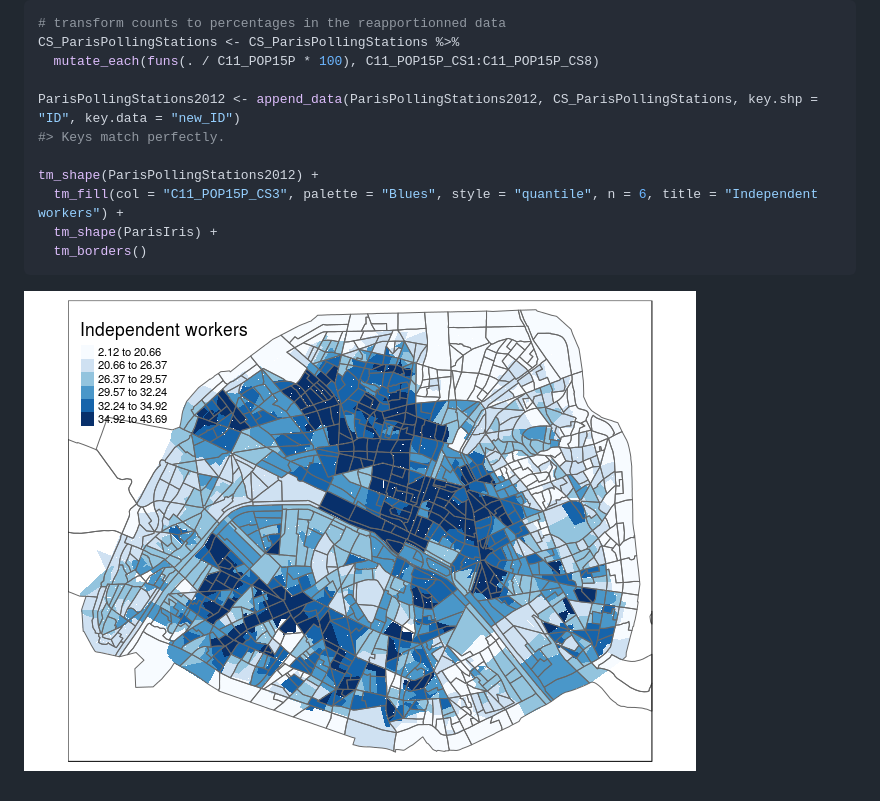
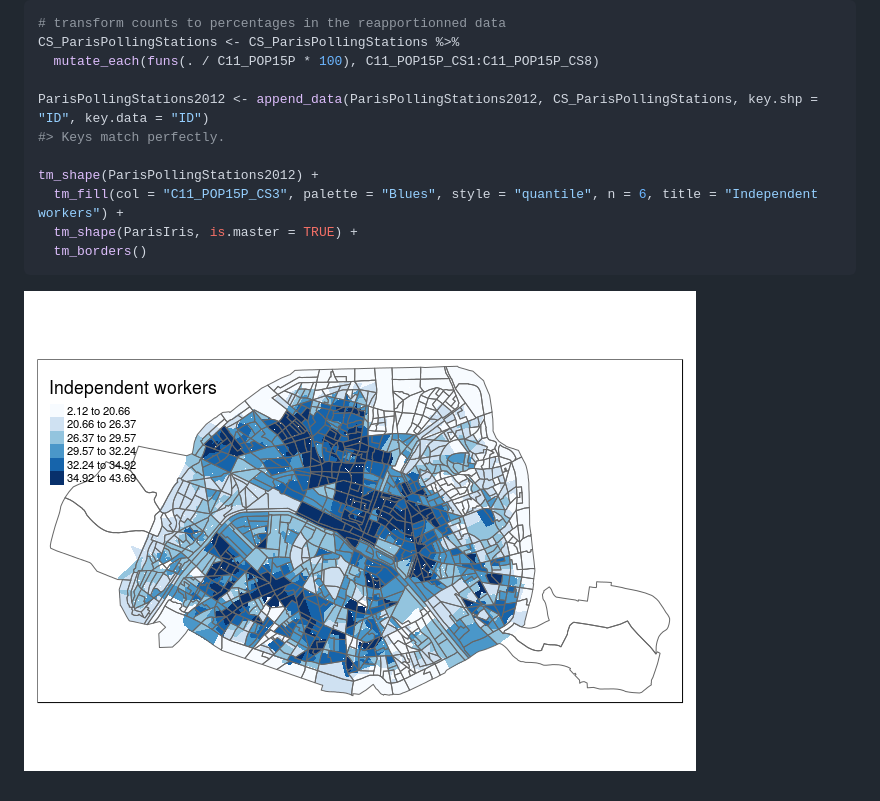
Before and after one commit to joelgombin/spReapportion, a Markdown page: README.md, the part around the change. Rendered like a GitHub page; pictures changed too: README-mapping2-1.png.

Commit message:
adapted README to change of API

````diff
--- a/README.md
+++ b/README.md
@@ -70,12 +70,12 @@ tm_shape(ParisIris) +
 CS_ParisPollingStations <- CS_ParisPollingStations %>%
   mutate_each(funs(. / C11_POP15P * 100), C11_POP15P_CS1:C11_POP15P_CS8)
 
-ParisPollingStations2012 <- append_data(ParisPollingStations2012, CS_ParisPollingStations, key.shp = "ID", key.data = "new_ID")
+ParisPollingStations2012 <- append_data(ParisPollingStations2012, CS_ParisPollingStations, key.shp = "ID", key.data = "ID")
 #> Keys match perfectly.
 
 tm_shape(ParisPollingStations2012) +
   tm_fill(col = "C11_POP15P_CS3", palette = "Blues", style = "quantile", n = 6, title = "Independent workers") +
-  tm_shape(ParisIris) +
+  tm_shape(ParisIris, is.master = TRUE) +
   tm_borders()
 ```
 
````
Also changed, not shown: 1 other file.
